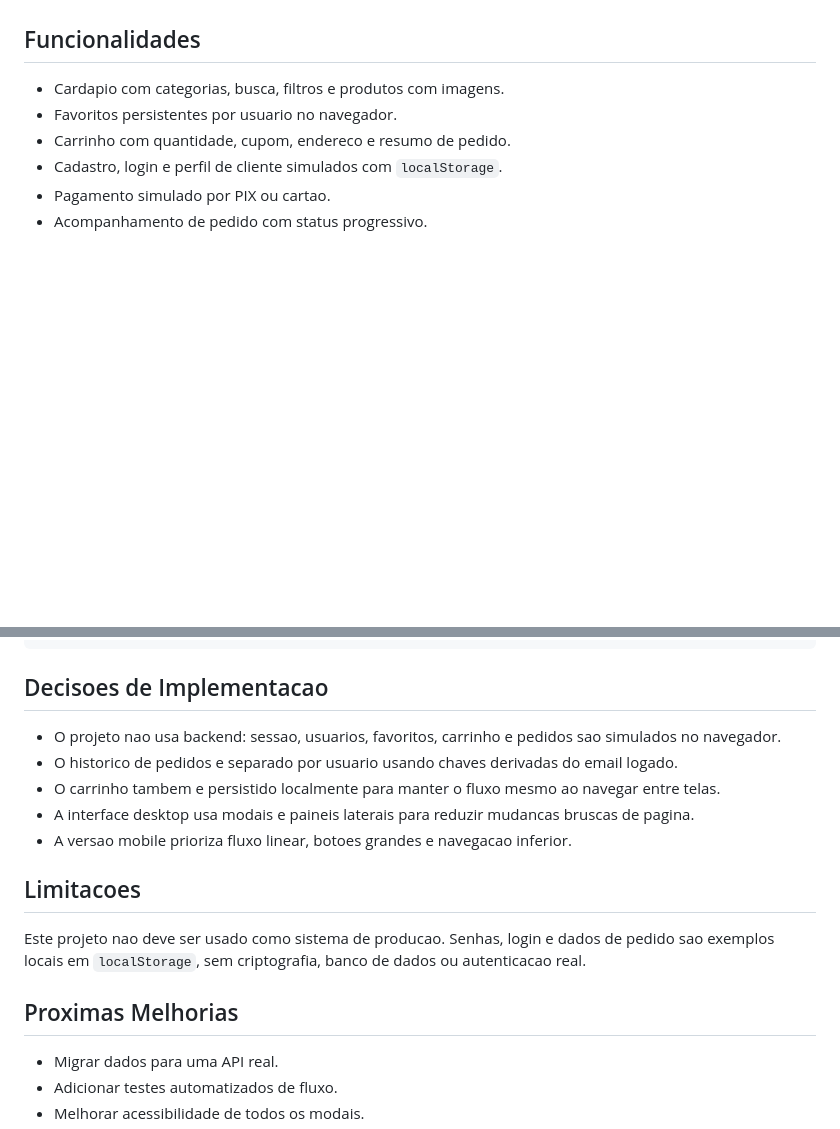
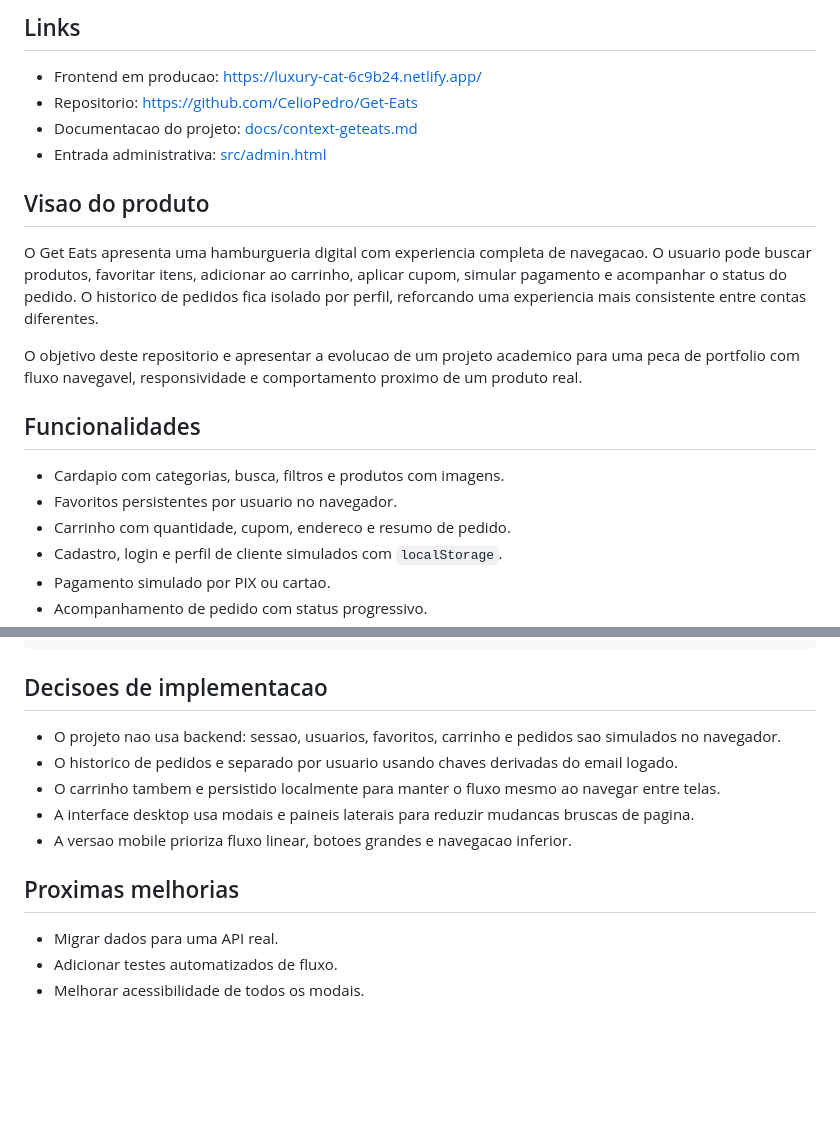
Before and after one commit to CelioPedro/Get-Eats, a Markdown page: README.md, 2 parts joined by grey strips. Rendered like a GitHub page; blank space fills up the shorter version.

Commit message:
Refine README showcase layout

````diff
--- a/README.md
+++ b/README.md
@@ -20,3 +63,15 @@ O foco esta em demonstrar dominio de fluxo de produto, organizacao de telas, per
+## Links
+
+- Frontend em producao: https://luxury-cat-6c9b24.netlify.app/
+- Repositorio: https://github.com/CelioPedro/Get-Eats
+- Documentacao do projeto: [docs/context-geteats.md](docs/context-geteats.md)
+- Entrada administrativa: [src/admin.html](src/admin.html)
+
+## Visao do produto
+
+O Get Eats apresenta uma hamburgueria digital com experiencia completa de navegacao. O usuario pode buscar produtos, favoritar itens, adicionar ao carrinho, aplicar cupom, simular pagamento e acompanhar o status do pedido. O historico de pedidos fica isolado por perfil, reforcando uma experiencia mais consistente entre contas diferentes.
+
+O objetivo deste repositorio e apresentar a evolucao de um projeto academico para uma peca de portfolio com fluxo navegavel, responsividade e comportamento proximo de um produto real.
 
 ## Funcionalidades
 
@@ -105,7 +139,7 @@ Get Eats/
 +-- README.md
 ```
 
-## Decisoes de Implementacao
+## Decisoes de implementacao
 
 - O projeto nao usa backend: sessao, usuarios, favoritos, carrinho e pedidos sao simulados no navegador.
 - O historico de pedidos e separado por usuario usando chaves derivadas do email logado.
@@ -113,11 +147,7 @@ Get Eats/
 - A interface desktop usa modais e paineis laterais para reduzir mudancas bruscas de pagina.
 - A versao mobile prioriza fluxo linear, botoes grandes e navegacao inferior.
 
-## Limitacoes
-
-Este projeto nao deve ser usado como sistema de producao. Senhas, login e dados de pedido sao exemplos locais em `localStorage`, sem criptografia, banco de dados ou autenticacao real.
-
-## Proximas Melhorias
+## Proximas melhorias
 
 - Migrar dados para uma API real.
 - Adicionar testes automatizados de fluxo.
````
Also changed, not shown: other parts of README.md (+56 -34 lines).
